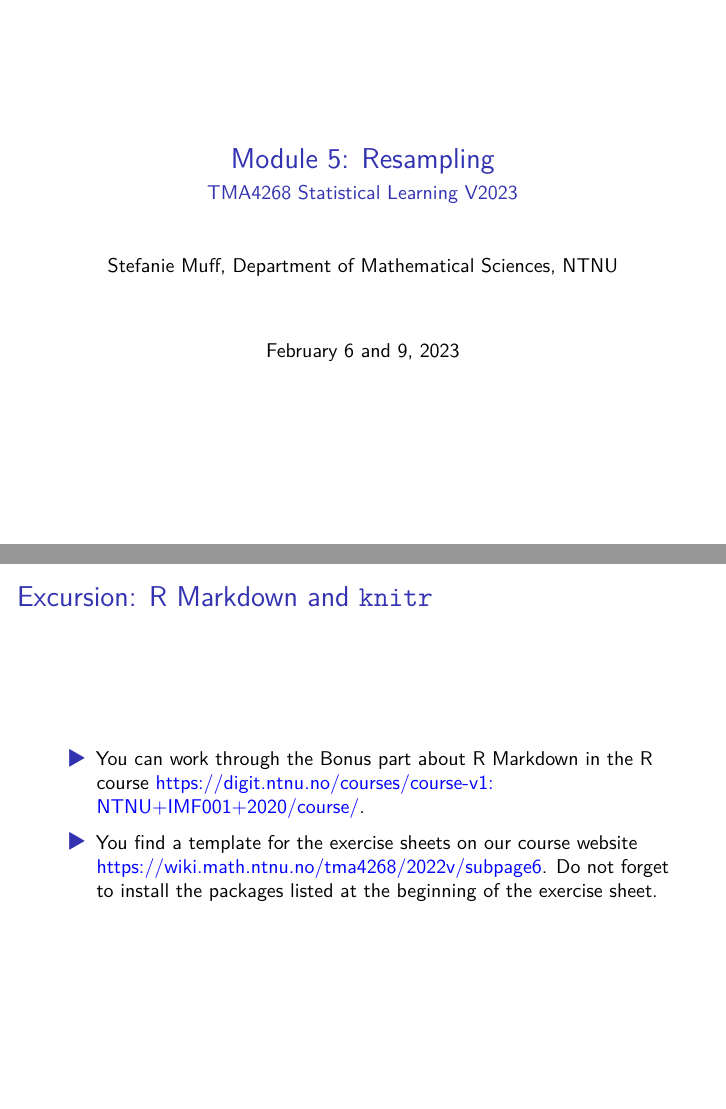
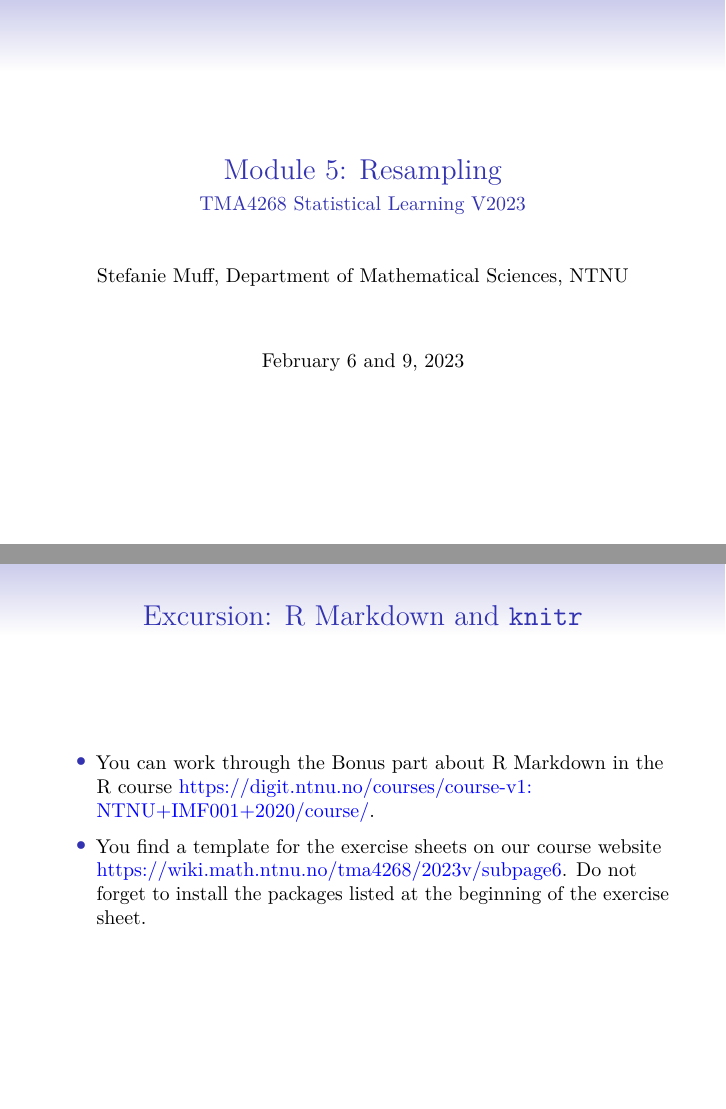
Before and after one commit to stefaniemuff/statlearning, an R Markdown document (5Resample/5Resample.Rmd): pages 1 and 58 of 69, joined at a grey line. Rendered offline with R 4.5, knitr and Pandoc, then LaTeX, with nearby package versions; both versions are drawn in the output format of the newer one; some code elsewhere in the file could not run offline.

Commit message:
tiny update in 5Resample slides

```diff
--- a/5Resample/5Resample.Rmd
+++ b/5Resample/5Resample.Rmd
@@ -5,13 +5,13 @@ author: "Stefanie Muff, Department of Mathematical Sciences, NTNU"
 date: "February 6 and 9, 2023"
 fontsize: 10pt
 output:
-  # beamer_presentation:
-  #   keep_tex: yes
-  #   fig_caption: false
-  #   latex_engine: xelatex
-  #   theme: "Singapore"
-  #   colortheme: "default"
-  #   font: "serif"
+  beamer_presentation:
+    keep_tex: yes
+    fig_caption: false
+    latex_engine: xelatex
+    theme: "Singapore"
+    colortheme: "default"
+    font: "serif"
   html_document:
     toc: true
     toc_float: true
@@ -1212,7 +1212,7 @@ $$\text{Var}(\bar{X})=\frac{\sigma^2}{B} \ .$$
 
 * You can work through the Bonus part about R Markdown in the R course [https://digit.ntnu.no/courses/course-v1:NTNU+IMF001+2020/course/](https://digit.ntnu.no/courses/course-v1:NTNU+IMF001+2020/course/).
 
-* You find a template for the exercise sheets on our course website [https://wiki.math.ntnu.no/tma4268/2022v/subpage6](https://wiki.math.ntnu.no/tma4268/2021v/subpage6). Do not forget to install the packages listed at the beginning of the exercise sheet.
+* You find a template for the exercise sheets on our course website [https://wiki.math.ntnu.no/tma4268/2023v/subpage6](https://wiki.math.ntnu.no/tma4268/2023v/subpage6). Do not forget to install the packages listed at the beginning of the exercise sheet.
 
 
 
```
Also changed, not shown: 5Resample/5Resample.html, 5Resample/5Resample.pdf, 5Resample/5Resample.tex.
